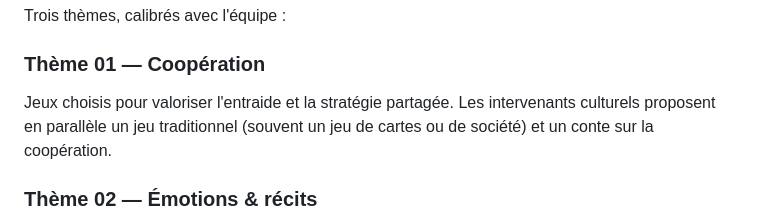
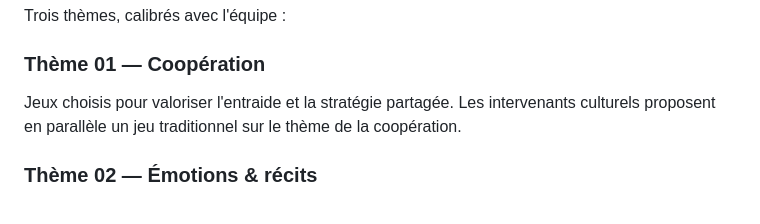
Before and after one commit to seyken971/pxlc-nuxt, a Markdown page: content/blog/jouons-ensemble-sessad-lekoklaya.md, the part around the change. Rendered like a GitHub page.

```diff
--- a/content/blog/jouons-ensemble-sessad-lekoklaya.md
+++ b/content/blog/jouons-ensemble-sessad-lekoklaya.md
@@ -36,7 +36,7 @@ Trois thèmes, calibrés avec l'équipe :
 
 ### Thème 01 — Coopération
 
-Jeux choisis pour valoriser l'entraide et la stratégie partagée. Les intervenants culturels proposent en parallèle un jeu traditionnel (souvent un jeu de cartes ou de société) et un conte sur la coopération.
+Jeux choisis pour valoriser l'entraide et la stratégie partagée. Les intervenants culturels proposent en parallèle un jeu traditionnel sur le thème de la coopération.
 
 ### Thème 02 — Émotions & récits
 
```
Also changed, not shown: _plaquette/Fiche Projet Jouons Ensemble - 2026.md (added, +136 -0 lines), _plaquette/PROJET PARENTS – ECRAN – ENFANT.md (deleted, +0 -137 lines).
